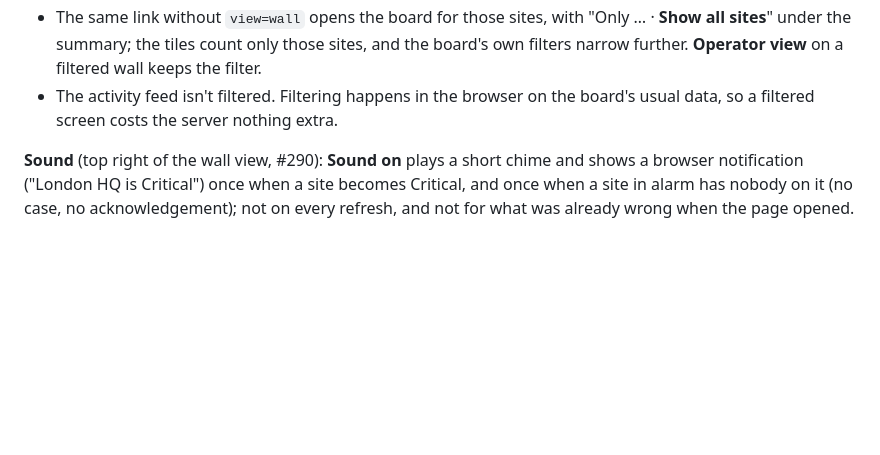
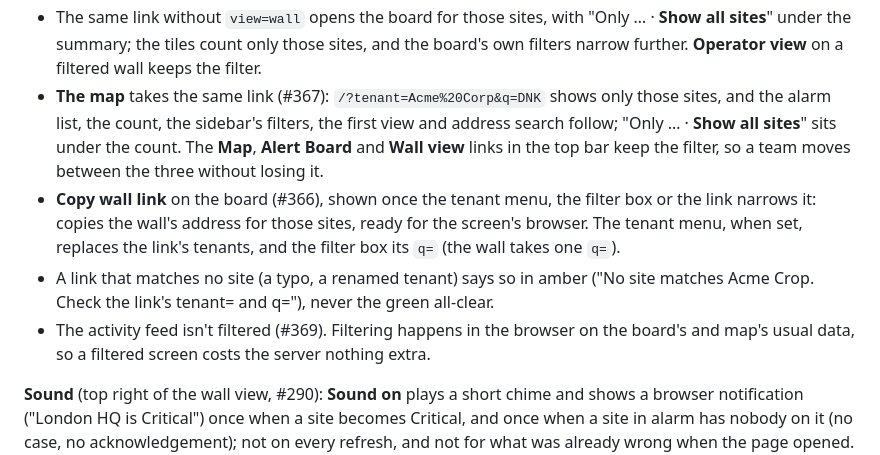
Before and after one commit to Jackass4life/Nautobot-maps, a Markdown page: docs/alert-board.md, the part around the change. GitHub-like rendering; blank space fills up the shorter version.

```diff
--- a/docs/alert-board.md
+++ b/docs/alert-board.md
@@ -137,6 +137,9 @@ Syncs are incremental (only what changed in Nautobot since the last one); a dail
 - `q=` keeps the sites whose name, site path (`EMEA › DNK`), address or country contains it, as the board's filter box does.
 - The top line starts with what it shows ("Acme Corp, Nordic Net · “DNK” · Updated 14:05 · …"), so a filtered screen isn't read as the whole network; its counts and its sound cover only those sites. Nothing in alarm there: "No active alarms for Acme Corp".
 - The same link without `view=wall` opens the board for those sites, with "Only … · **Show all sites**" under the summary; the tiles count only those sites, and the board's own filters narrow further. **Operator view** on a filtered wall keeps the filter.
-- The activity feed isn't filtered. Filtering happens in the browser on the board's usual data, so a filtered screen costs the server nothing extra.
+- **The map** takes the same link (#367): `/?tenant=Acme%20Corp&q=DNK` shows only those sites, and the alarm list, the count, the sidebar's filters, the first view and address search follow; "Only … · **Show all sites**" sits under the count. The **Map**, **Alert Board** and **Wall view** links in the top bar keep the filter, so a team moves between the three without losing it.
+- **Copy wall link** on the board (#366), shown once the tenant menu, the filter box or the link narrows it: copies the wall's address for those sites, ready for the screen's browser. The tenant menu, when set, replaces the link's tenants, and the filter box its `q=` (the wall takes one `q=`).
+- A link that matches no site (a typo, a renamed tenant) says so in amber ("No site matches Acme Crop. Check the link's tenant= and q="), never the green all-clear.
+- The activity feed isn't filtered (#369). Filtering happens in the browser on the board's and map's usual data, so a filtered screen costs the server nothing extra.
 
 **Sound** (top right of the wall view, #290): **Sound on** plays a short chime and shows a browser notification ("London HQ is Critical") once when a site becomes Critical, and once when a site in alarm has nobody on it (no case, no acknowledgement); not on every refresh, and not for what was already wrong when the page opened. It is remembered on that screen; after the page reloads, browsers play sound only after a first click anywhere on it. Notifications need the browser's permission, asked when you turn sound on.
```
Also changed, not shown: CHANGELOG.md (+1 -0 lines), README.md (+1 -1 lines).
